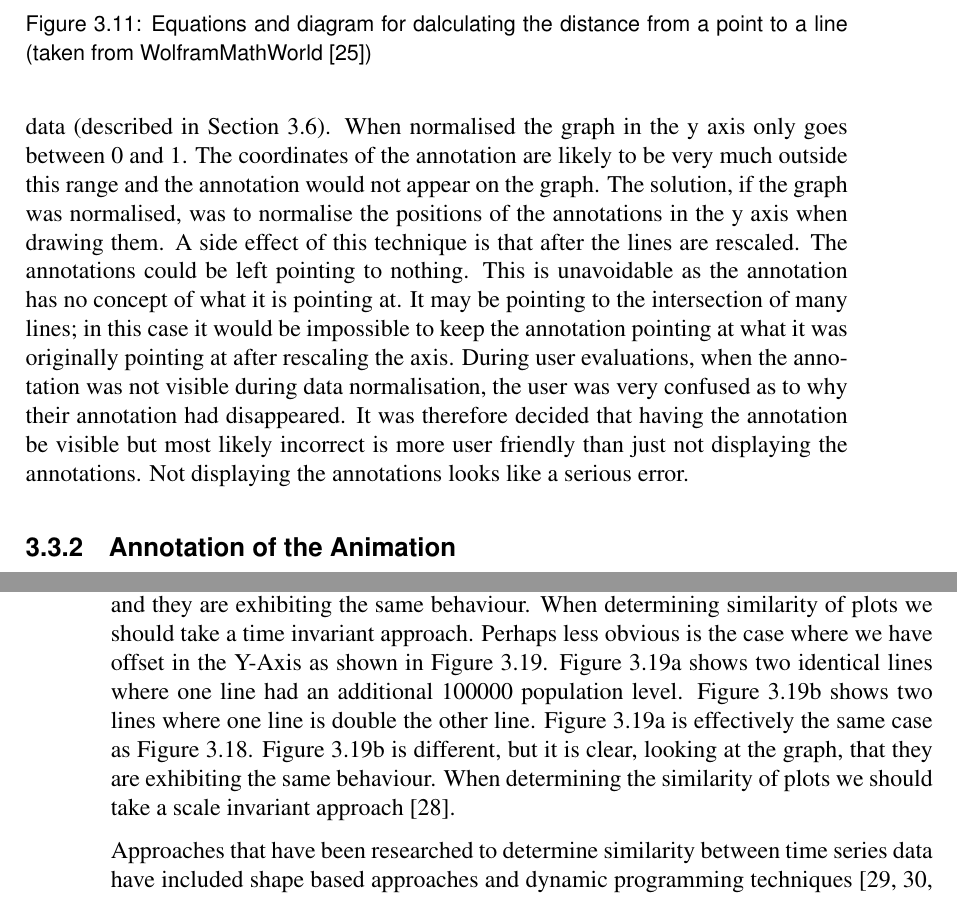
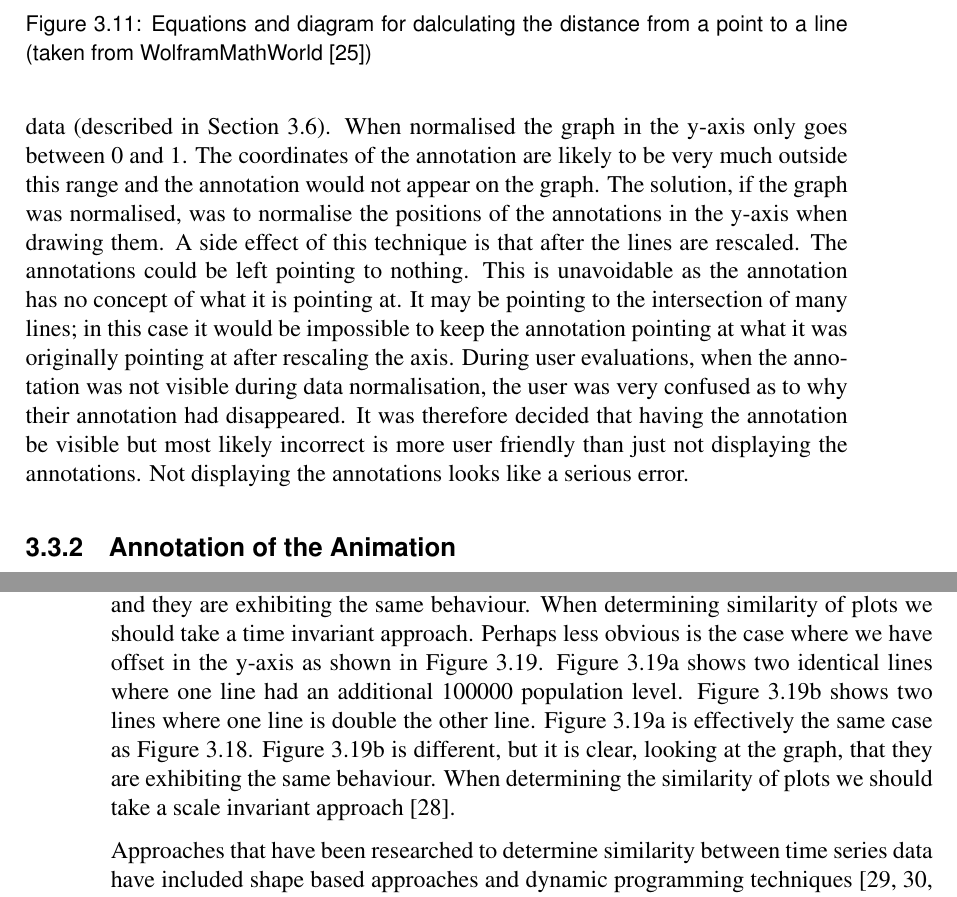
Before and after one commit to jkhulme/mpp2, a LaTeX thesis (mpp2.tex, which reads work.tex): two parts of pages 28 and 33 of 75, joined at a grey line, cut so that both start at the same text. Compiled offline with pdfLaTeX.

Commit message:
made consistently y-axis

```diff
--- a/work.tex
+++ b/work.tex
@@ -261,7 +261,7 @@ To calculate the distance from the location of the mouse click to the annotation
     \label{fig:distance_scale}
 \end{figure}
 
-A similar issue to the difference in scale when calculating the distance from the mouse to annotation was encountered when switching the graph to display the normalised data (described in Section~\ref{sec:normalised}).  When normalised the graph in the y axis only goes between 0 and 1.  The coordinates of the annotation are likely to be very much outside this range and the annotation would not appear on the graph.  The solution, if the graph was normalised, was to normalise the positions of the annotations in the y axis when drawing them.  A side effect of this technique is that after the lines are rescaled.  The annotations could be left pointing to nothing.  This is unavoidable as the annotation has no concept of what it is pointing at.  It may be pointing to the intersection of many lines; in this case it would be impossible to keep the annotation pointing at what it was originally pointing at after rescaling the axis.  During user evaluations, when the annotation was not visible during data normalisation, the user was very confused as to why their annotation had disappeared.  It was therefore decided that having the annotation be visible but most likely incorrect is more user friendly than just not displaying the annotations.  Not displaying the annotations looks like a serious error.
+A similar issue to the difference in scale when calculating the distance from the mouse to annotation was encountered when switching the graph to display the normalised data (described in Section~\ref{sec:normalised}).  When normalised the graph in the y-axis only goes between 0 and 1.  The coordinates of the annotation are likely to be very much outside this range and the annotation would not appear on the graph.  The solution, if the graph was normalised, was to normalise the positions of the annotations in the y-axis when drawing them.  A side effect of this technique is that after the lines are rescaled.  The annotations could be left pointing to nothing.  This is unavoidable as the annotation has no concept of what it is pointing at.  It may be pointing to the intersection of many lines; in this case it would be impossible to keep the annotation pointing at what it was originally pointing at after rescaling the axis.  During user evaluations, when the annotation was not visible during data normalisation, the user was very confused as to why their annotation had disappeared.  It was therefore decided that having the annotation be visible but most likely incorrect is more user friendly than just not displaying the annotations.  Not displaying the annotations looks like a serious error.
 
 \begin{figure}[h!]
     \centering
@@ -362,7 +362,7 @@ Early techniques used simple similarity measures such as Euclidean distance, but
     \label{fig:similar}
 \end{figure}
 
-It is important to define what it means for two lines to be similar.  It is obvious that in a case such as Figure~\ref{fig:similar} that the two lines are similar.  Both lines are the same shape and they are exhibiting the same behaviour.  When determining similarity of plots we should take a time invariant approach.  Perhaps less obvious is the case where we have offset in the Y-Axis as shown in Figure~\ref{fig:similar_y}.  Figure~\ref{fig:similar_1} shows two identical lines where one line had an additional 100000 population level.  Figure~\ref{fig:similar_2} shows two lines where one line is double the other line.  Figure~\ref{fig:similar_1} is effectively the same case as Figure~\ref{fig:similar}.  Figure~\ref{fig:similar_2} is different, but it is clear, looking at the graph, that they are exhibiting the same behaviour. When determining the similarity of plots we should take a scale invariant approach~\cite{esling}.
+It is important to define what it means for two lines to be similar.  It is obvious that in a case such as Figure~\ref{fig:similar} that the two lines are similar.  Both lines are the same shape and they are exhibiting the same behaviour.  When determining similarity of plots we should take a time invariant approach.  Perhaps less obvious is the case where we have offset in the y-axis as shown in Figure~\ref{fig:similar_y}.  Figure~\ref{fig:similar_1} shows two identical lines where one line had an additional 100000 population level.  Figure~\ref{fig:similar_2} shows two lines where one line is double the other line.  Figure~\ref{fig:similar_1} is effectively the same case as Figure~\ref{fig:similar}.  Figure~\ref{fig:similar_2} is different, but it is clear, looking at the graph, that they are exhibiting the same behaviour. When determining the similarity of plots we should take a scale invariant approach~\cite{esling}.
 
 \begin{figure}[h!]
     \centering
```
Also changed, not shown: mpp2.pdf.
